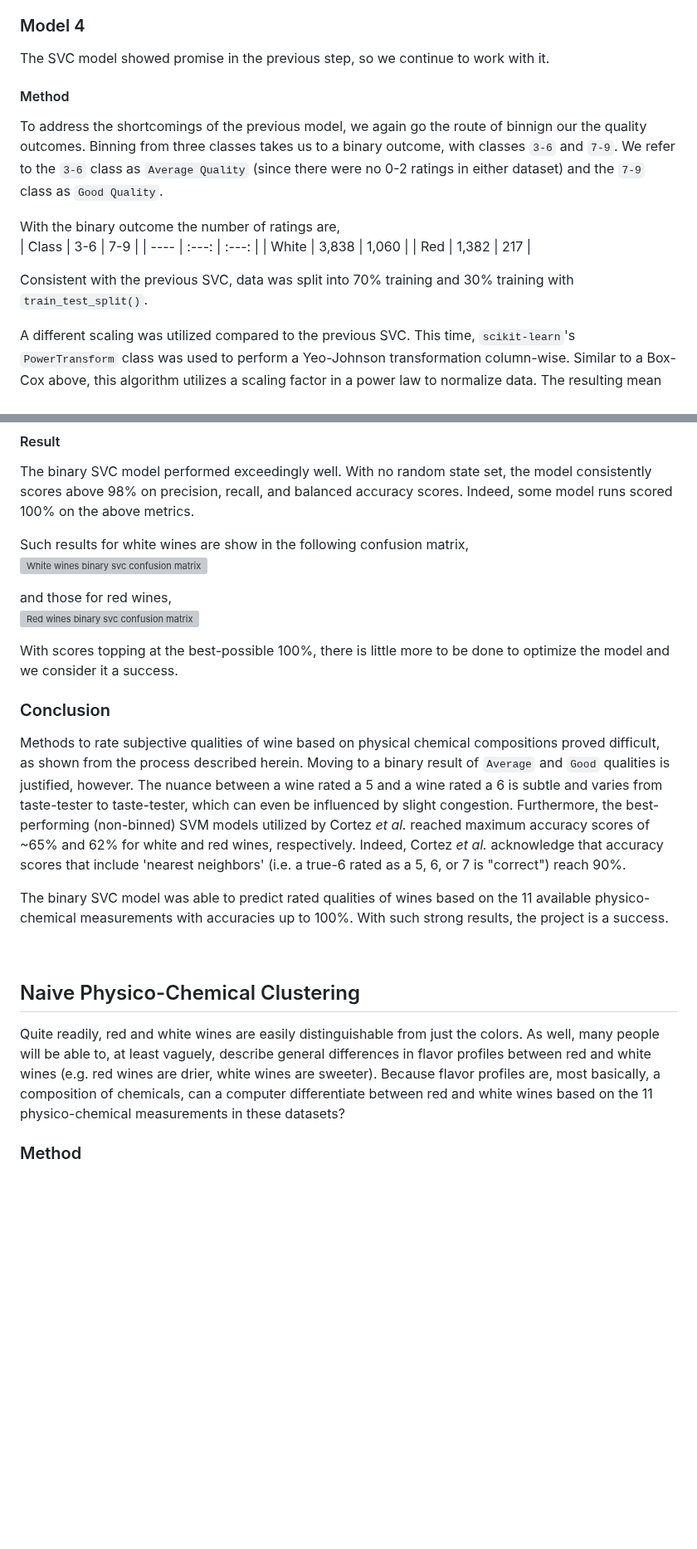
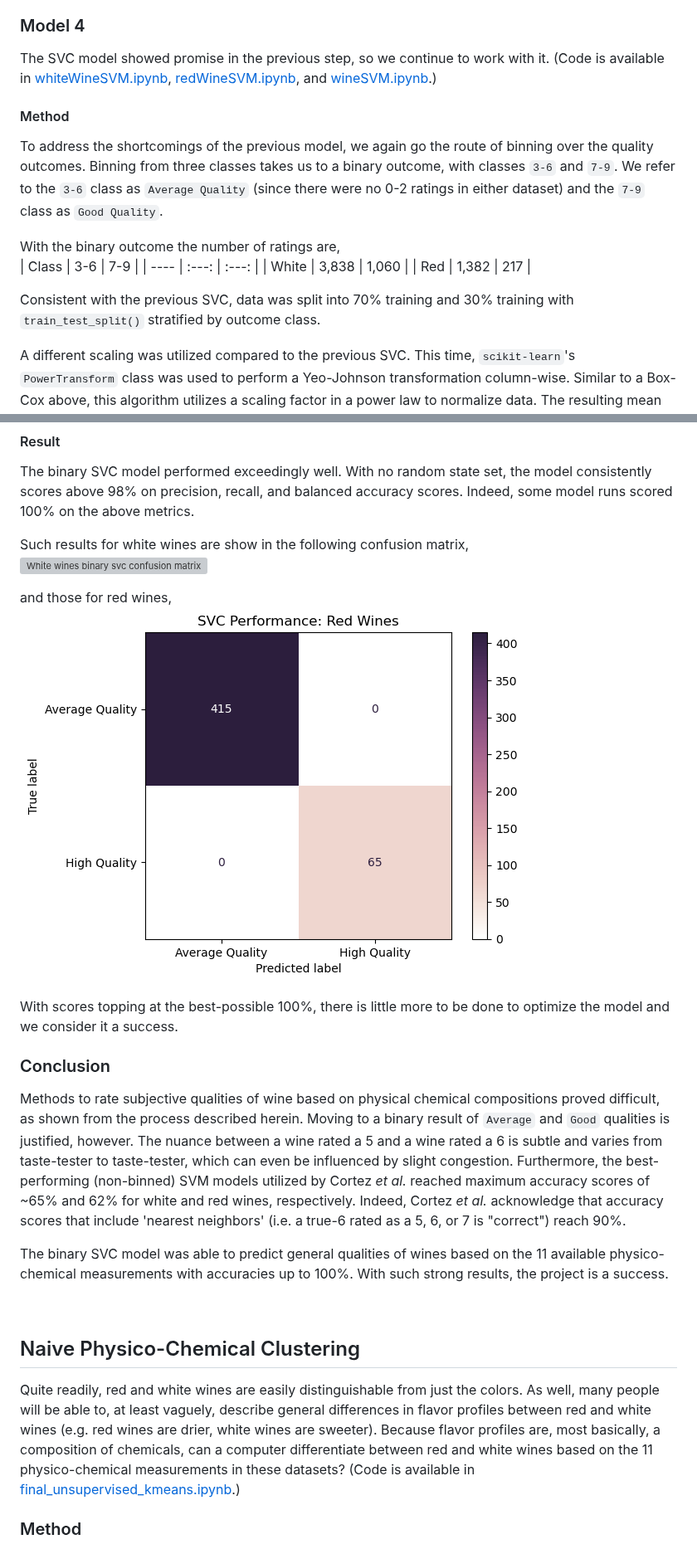
Before and after one commit to nmdollhopf/team1_wine_project, a Markdown page: README.md, 2 parts joined by grey strips. Shown at 83% size. GitHub-like rendering; blank space fills up the shorter version; grey boxes are pictures that could not be loaded.

```diff
--- a/README.md
+++ b/README.md
@@ -211,10 +212,10 @@ Once again, though, we notice the imbalanced classes (i.e. `7-9` qualities) are
 
 
 ### Model 4
-The SVC model showed promise in the previous step, so we continue to work with it.
+The SVC model showed promise in the previous step, so we continue to work with it. (Code is available in [whiteWineSVM.ipynb](whiteWineSVM.ipynb), [redWineSVM.ipynb](redWineSVM.ipynb), and [wineSVM.ipynb](wineSVM.ipynb).)
 
 #### Method
-To address the shortcomings of the previous model, we again go the route of binnign our the quality outcomes. Binning from three classes takes us to a binary outcome, with classes `3-6` and `7-9`. We refer to the `3-6` class as `Average Quality` (since there were no 0-2 ratings in either dataset) and the `7-9` class as `Good Quality`.
+To address the shortcomings of the previous model, we again go the route of binning over the quality outcomes. Binning from three classes takes us to a binary outcome, with classes `3-6` and `7-9`. We refer to the `3-6` class as `Average Quality` (since there were no 0-2 ratings in either dataset) and the `7-9` class as `Good Quality`.
 
 With the binary outcome the number of ratings are,
 | Class | 3-6 | 7-9 |
@@ -222,7 +223,7 @@ With the binary outcome the number of ratings are,
 | White | 3,838 | 1,060 |
 | Red | 1,382 | 217 |
 
-Consistent with the previous SVC, data was split into 70% training and 30% training with `train_test_split()`.
+Consistent with the previous SVC, data was split into 70% training and 30% training with `train_test_split()` stratified by outcome class.
 
 A different scaling was utilized compared to the previous SVC. This time, `scikit-learn`'s `PowerTransform` class was used to perform a Yeo-Johnson transformation column-wise. Similar to a Box-Cox above, this algorithm utilizes a scaling factor in a power law to normalize data. The resulting mean and standard deviation are 0 and 1, respectively; compared to a `StandardScaler`, however, the `PowerTransform` is less-sensitive to outliers. The scaler was fit to the training data and applied to the training and testing sets.
 
@@ -237,6 +238,7 @@ Such results for white wines are show in the following confusion matrix,
 
 and those for red wines,
-![Red wines binary svc confusion matrix](static/images/alsotobeputinsoon)
+![Red wines binary svc confusion matrix](static/images/cm_redWines.png)
+
 
 With scores topping at the best-possible 100%, there is little more to be done to optimize the model and we consider it a success.
 
@@ -244,14 +246,14 @@ With scores topping at the best-possible 100%, there is little more to be done t
 
 Methods to rate subjective qualities of wine based on physical chemical compositions proved difficult, as shown from the process described herein. Moving to a binary result of `Average` and `Good` qualities is justified, however. The nuance between a wine rated a 5 and a wine rated a 6 is subtle and varies from taste-tester to taste-tester, which can even be influenced by slight congestion. Furthermore, the best-performing (non-binned) SVM models utilized by Cortez *et al.* reached maximum accuracy scores of ~65% and 62% for white and red wines, respectively. Indeed, Cortez *et al.* acknowledge that accuracy scores that include 'nearest neighbors' (i.e. a true-6 rated as a 5, 6, or 7 is "correct") reach 90%.
 
-The binary SVC model was able to predict rated qualities of wines based on the 11 available physico-chemical measurements with accuracies up to 100%. With such strong results, the project is a success.
+The binary SVC model was able to predict general qualities of wines based on the 11 available physico-chemical measurements with accuracies up to 100%. With such strong results, the project is a success.
 
 
 <br>
 
 ## Naive Physico-Chemical Clustering
 
-Quite readily, red and white wines are easily distinguishable from just the colors. As well, many people will be able to, at least vaguely, describe general differences in flavor profiles between red and white wines (e.g. red wines are drier, white wines are sweeter). Because flavor profiles are, most basically, a composition of chemicals, can a computer differentiate between red and white wines based on the 11 physico-chemical measurements in these datasets?
+Quite readily, red and white wines are easily distinguishable from just the colors. As well, many people will be able to, at least vaguely, describe general differences in flavor profiles between red and white wines (e.g. red wines are drier, white wines are sweeter). Because flavor profiles are, most basically, a composition of chemicals, can a computer differentiate between red and white wines based on the 11 physico-chemical measurements in these datasets? (Code is available in [final_unsupervised_kmeans.ipynb](final_unsupervised_kmeans.ipynb).)
 
 ### Method
 
```
Also changed, not shown: other parts of README.md (+18 -17 lines).
